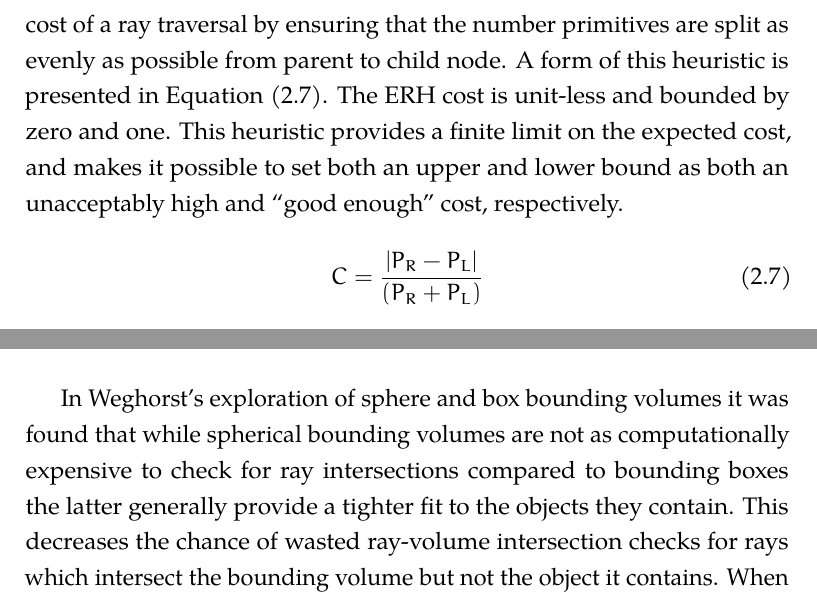
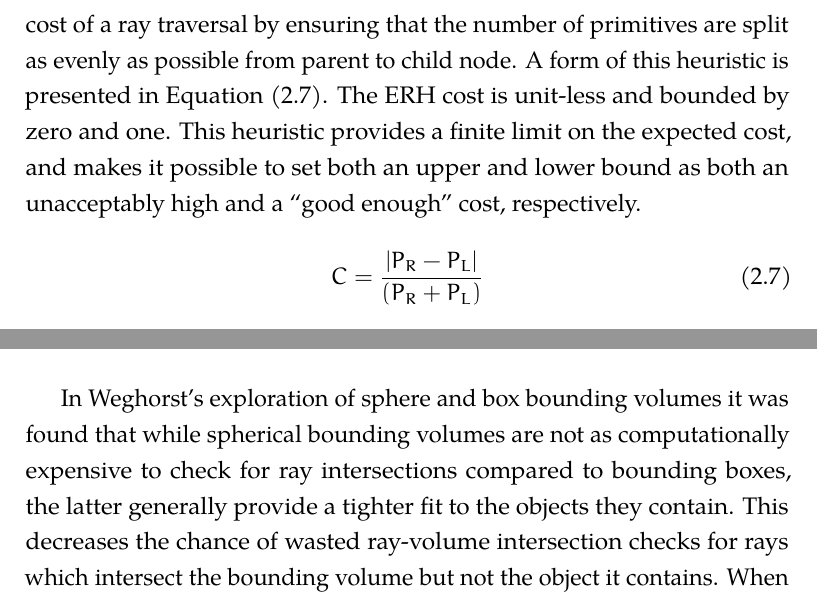
Before and after one commit to pshriwise/dissertation, a LaTeX thesis (document/dissertation.tex, which reads document/chapters/02-background.tex): two parts of pages 45 and 49 of 198, joined at a grey line, cut so that both start at the same text. Compiled offline with pdfLaTeX.

Commit message:
Grammar correction.

```diff
--- a/document/chapters/02-background.tex
+++ b/document/chapters/02-background.tex
@@ -383,11 +383,11 @@ Two heuristics will now be discussed - the Entity Ratio Heuristic (ERH) and the
 Surface Area Heuristic (SAH). The ERH uses the resulting number of primitives in
 each child node to determine the cost of a split. The philosophy behind this
 heuristic is to maintain the expected $O(log(N_{primitives}))$ cost of a ray
-traversal by ensuring that the number primitives are split as evenly as possible from
+traversal by ensuring that the number of primitives are split as evenly as possible from
 parent to child node. A form of this heuristic is presented in Equation
 \eqref{eq:ERH}. The ERH cost is unit-less and bounded by zero and one. This
 heuristic provides a finite limit on the expected cost, and makes it possible to
-set both an upper and lower bound as both an unacceptably high and ``good enough''
+set both an upper and lower bound as both an unacceptably high and a ``good enough''
 cost, respectively.
 
 \begin{figure}[H]
@@ -527,16 +527,16 @@ so as not to have parent volumes containing large amounts of empty space.
 
 In Weghorst's exploration of sphere and box bounding volumes it was found that
 while spherical bounding volumes are not as computationally expensive to check
-for ray intersections compared to bounding boxes the latter generally provide a
+for ray intersections compared to bounding boxes, the latter generally provide a
 tighter fit to the objects they contain. This decreases the chance of wasted
 ray-volume intersection checks for rays which intersect the bounding volume but
 not the object it contains. When considering the application of bounding volumes
 to a discretized analytic surface represented by a triangle mesh, this becomes
- more important as BVHs become deeper and more ray-volume intersection checks are performed to
-reach leaf nodes. Even applied to analytic objects, this effect was reflected
-in the results of Weghorts's work strongly enough to show that bounding boxes
-provided better performance in accelerating the ray intersection process than
-bounding spheres.
+more important as BVHs become deeper and more ray-volume intersection checks are
+performed to reach leaf nodes. Even applied to analytic objects, this effect was
+reflected in the results of Weghorts's work strongly enough to show that
+bounding boxes provided better performance in accelerating the ray intersection
+process than bounding spheres.
 
 Two forms of BVHs are commonly applied in ray tracing problems: Axis-Aligned
 Bounding Boxes (AABBs) and Oriented Bounding Boxes (OBBs). AABBs are boxes whose
```
